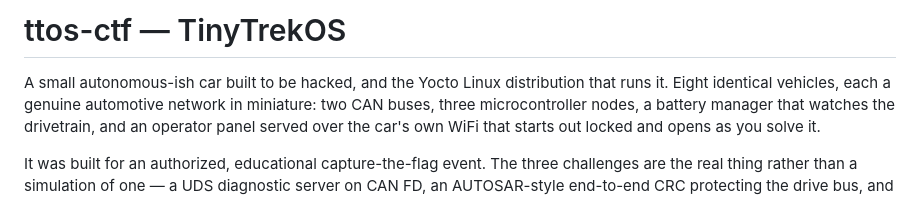
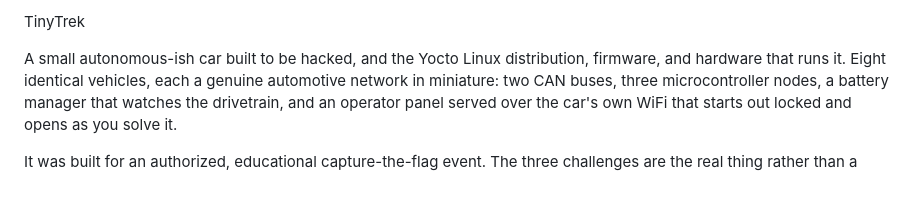
Before and after one commit to sixvolts/TinyTrek, a Markdown page: README.md, the part around the change. Drawn GitHub-style.

```diff
--- a/README.md
+++ b/README.md
@@ -1,6 +1,6 @@
-# ttos-ctf — TinyTrekOS
+TinyTrek
 
-A small autonomous-ish car built to be hacked, and the Yocto Linux distribution
+A small autonomous-ish car built to be hacked, and the Yocto Linux distribution, firmware, and hardware
 that runs it. Eight identical vehicles, each a genuine automotive network in
 miniature: two CAN buses, three microcontroller nodes, a battery manager that
 watches the drivetrain, and an operator panel served over the car's own WiFi that
```
